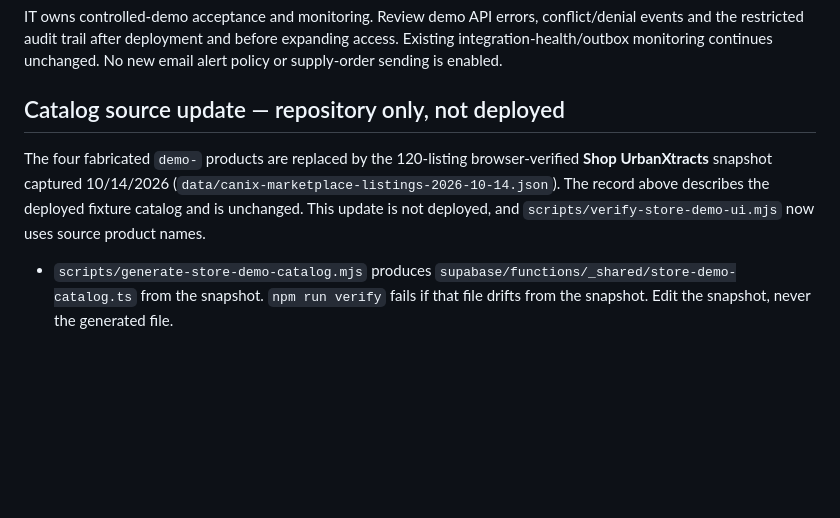
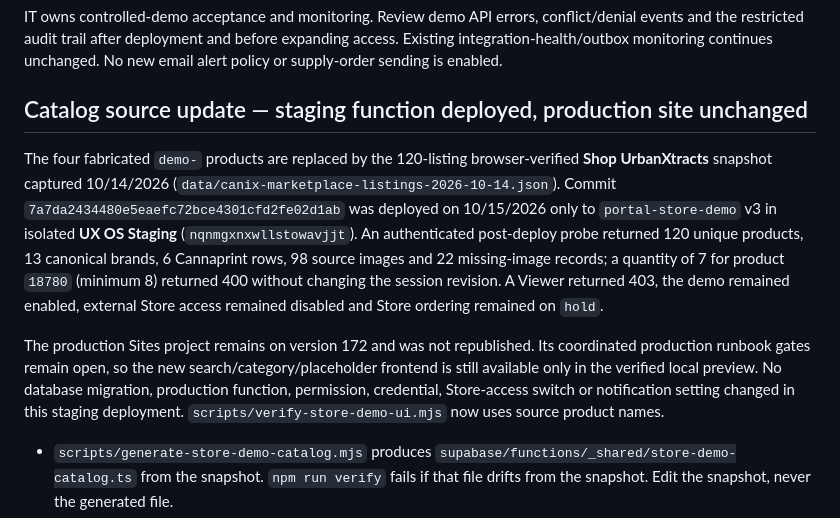
Before and after one commit to Tom-urbanXtracts/UX-Portal, a Markdown page: docs/store-demo-release-2026-10-14.md, the part around the change. Rendered like a GitHub page; blank space fills up the shorter version.

Commit message:
Record staging catalog deployment

```diff
--- a/docs/store-demo-release-2026-10-14.md
+++ b/docs/store-demo-release-2026-10-14.md
@@ -71,9 +71,11 @@ The previous Site saved version remains the UI rollback target. The prior Edge s
 
 IT owns controlled-demo acceptance and monitoring. Review demo API errors, conflict/denial events and the restricted audit trail after deployment and before expanding access. Existing integration-health/outbox monitoring continues unchanged. No new email alert policy or supply-order sending is enabled.
 
-## Catalog source update — repository only, not deployed
+## Catalog source update — staging function deployed, production site unchanged
 
-The four fabricated `demo-` products are replaced by the 120-listing browser-verified **Shop UrbanXtracts** snapshot captured 10/14/2026 (`data/canix-marketplace-listings-2026-10-14.json`). The record above describes the deployed fixture catalog and is unchanged. This update is not deployed, and `scripts/verify-store-demo-ui.mjs` now uses source product names.
+The four fabricated `demo-` products are replaced by the 120-listing browser-verified **Shop UrbanXtracts** snapshot captured 10/14/2026 (`data/canix-marketplace-listings-2026-10-14.json`). Commit `7a7da2434480e5eaefc72bce4301cfd2fe02d1ab` was deployed on 10/15/2026 only to `portal-store-demo` v3 in isolated **UX OS Staging** (`nqnmgxnxwllstowavjjt`). An authenticated post-deploy probe returned 120 unique products, 13 canonical brands, 6 Cannaprint rows, 98 source images and 22 missing-image records; a quantity of 7 for product `18780` (minimum 8) returned 400 without changing the session revision. A Viewer returned 403, the demo remained enabled, external Store access remained disabled and Store ordering remained on `hold`.
+
+The production Sites project remains on version 172 and was not republished. Its coordinated production runbook gates remain open, so the new search/category/placeholder frontend is still available only in the verified local preview. No database migration, production function, permission, credential, Store-access switch or notification setting changed in this staging deployment. `scripts/verify-store-demo-ui.mjs` now uses source product names.
 
 - `scripts/generate-store-demo-catalog.mjs` produces `supabase/functions/_shared/store-demo-catalog.ts` from the snapshot. `npm run verify` fails if that file drifts from the snapshot. Edit the snapshot, never the generated file.
 - Identity is the Marketplace Product ID only. Product names are display text.
```
